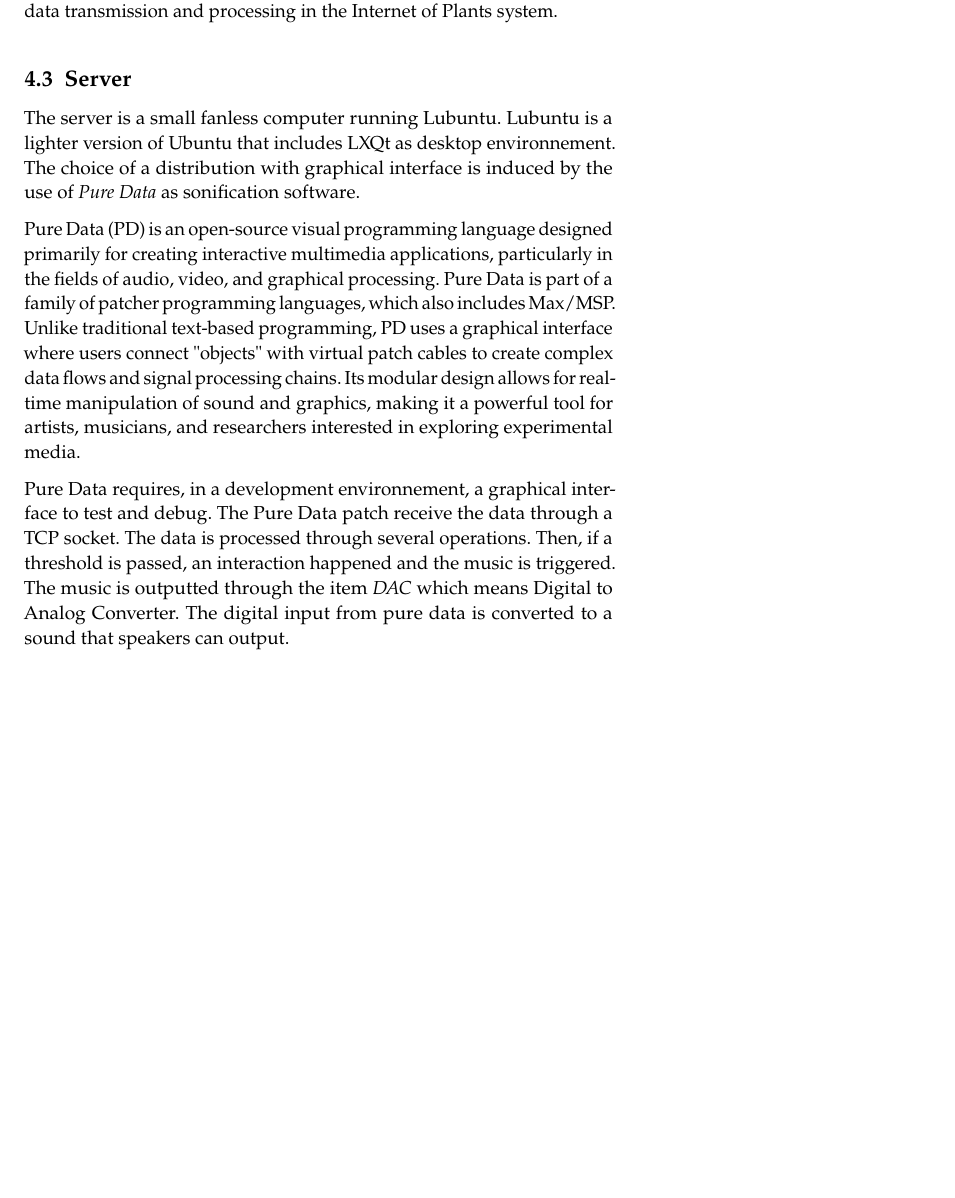
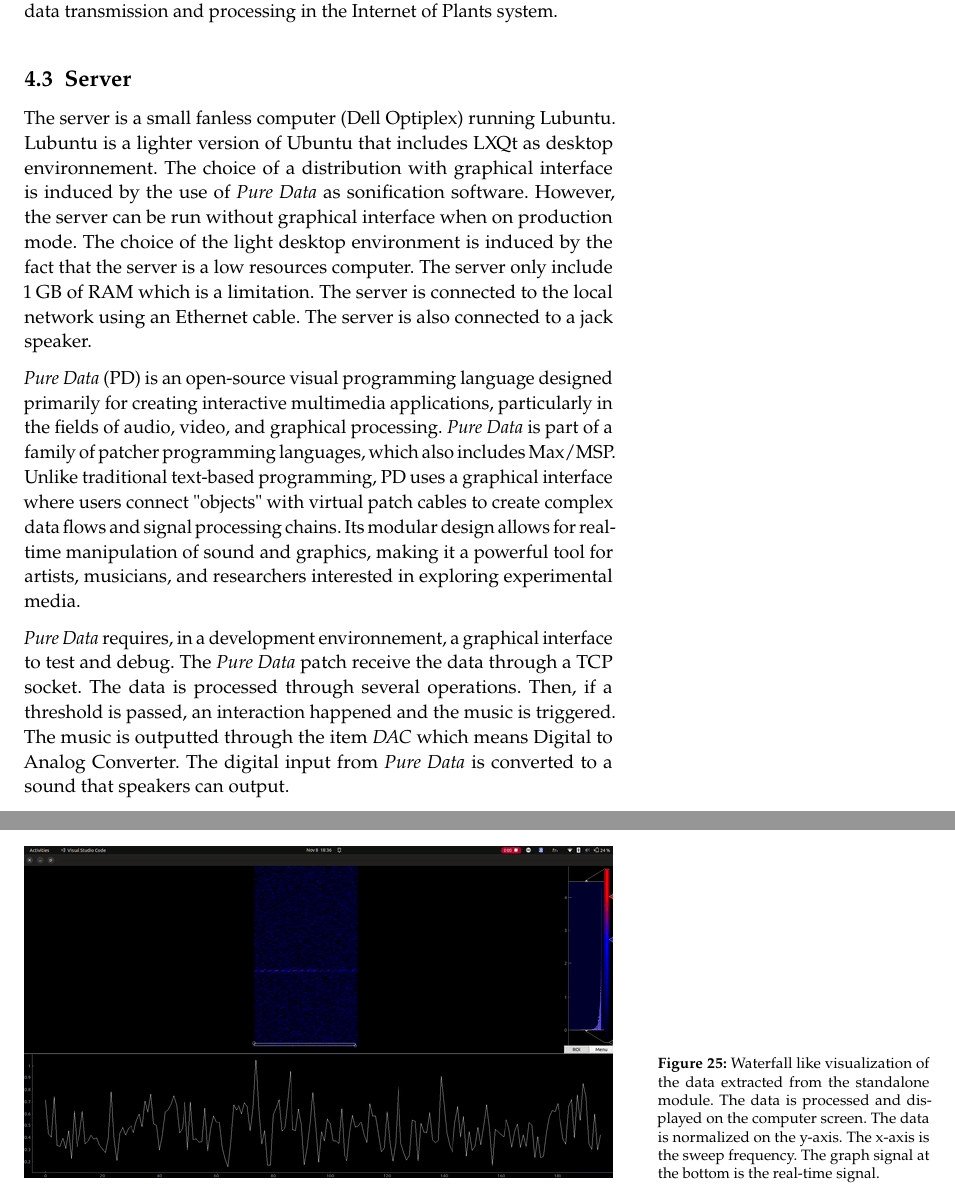
Before and after one commit to nathanvid/master_thesis, a LaTeX book (main.tex, which reads chapters/04_contribution_2.tex): part of page 28 of 36 before the commit and two parts of pages 28 and 32 of 36 after it, the two joined at a grey line, cut so that both start at the same text, the shorter picture padded with empty space. Compiled offline with pdfLaTeX.

Commit message:
Contrib 2 : Final product and new image

```diff
--- a/chapters/04_contribution_2.tex
+++ b/chapters/04_contribution_2.tex
@@ -50,22 +50,20 @@ Additionally, this strategy helps maintain a balance within the CAP theorem (Con
 
 \subsection{Server}
 
-The server is a small fanless computer running Lubuntu. Lubuntu is a lighter version of Ubuntu
-that includes LXQt as desktop environnement. The choice of a distribution with graphical
-interface is induced by the use of \textit{Pure Data} as sonification software.
+The server is a small fanless computer (Dell Optiplex) running Lubuntu. Lubuntu is a lighter version of Ubuntu that includes LXQt as desktop environnement. The choice of a distribution with graphical interface is induced by the use of \textit{Pure Data} as sonification software. However, the server can be run without graphical interface when on production mode. The choice of the light desktop environment is induced by the fact that the server is a low resources computer. The server only include 1 GB of RAM which is a limitation. The server is connected to the local network using an Ethernet cable. The server is also connected to a jack speaker.
 
-Pure Data (PD) is an open-source visual programming language designed primarily for creating interactive multimedia applications, particularly in the fields of audio, video, and graphical processing.
-Pure Data is part of a family of patcher programming languages, which also includes Max/MSP.
+\textit{Pure Data} (PD) is an open-source visual programming language designed primarily for creating interactive multimedia applications, particularly in the fields of audio, video, and graphical processing.
+\textit{Pure Data} is part of a family of patcher programming languages, which also includes Max/MSP.
 Unlike traditional text-based programming, PD uses a graphical interface where users connect
 "objects" with virtual patch cables to create complex data flows and signal processing chains.
 Its modular design allows for real-time manipulation of sound and graphics, making it a powerful
 tool for artists, musicians, and researchers interested in exploring experimental media.
 
-Pure Data requires, in a development environnement, a graphical interface to test and debug.
-The Pure Data patch receive the data through a TCP socket. The data is processed through several
+\textit{Pure Data} requires, in a development environnement, a graphical interface to test and debug.
+The \textit{Pure Data} patch receive the data through a TCP socket. The data is processed through several
 operations. Then, if a threshold is passed, an interaction happened and the music is triggered.
 The music is outputted through the item \textit{DAC} which means Digital to Analog Converter.
-The digital input from pure data is converted to a sound that speakers can output.
+The digital input from \textit{Pure Data} is converted to a sound that speakers can output.
 
 \begin{figure}[h]
     \centering
@@ -168,3 +169,9 @@ retrieved. The data is then sent to Pure Data for sonification.
+\begin{figure}[h!]
+    \centering
+    \includegraphics[width=\textwidth]{extracted_frame_demo.png}
+    \caption{Waterfall like visualization of the data extracted from the standalone module. The data is processed and displayed on the computer screen. The data is normalized on the y-axis. The x-axis is the sweep frequency. The graph signal at the bottom is the real-time signal.}
+    \vspace{0.1cm}
+    \label{fig:extracted_frame_demo}
 \end{figure}
 
 On the limitation side, the use of WiFi ease a lot the deployment of the system, however
```
Also changed, not shown: images/extracted_frame_demo.png (added), images/server_module_demo.jpg (renamed from images/standalone_demo.jpg), chapters/04_contribution_2.tex (33 more changed lines).
